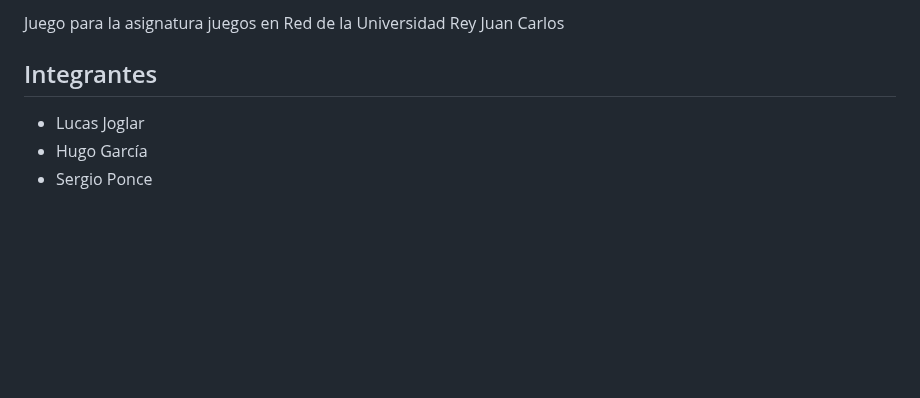
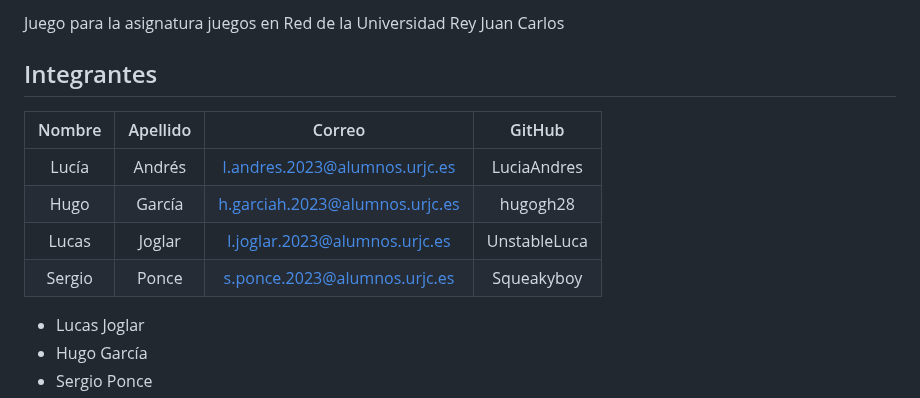
Before and after one commit to hugogh28/Biocleaner, a Markdown page: README.md, the part around the change. Drawn GitHub-style; blank space fills up the shorter version.

Commit message:
Tabla integrantes

```diff
--- a/README.md
+++ b/README.md
@@ -2,6 +2,12 @@
 Juego para la asignatura juegos en Red de la Universidad Rey Juan Carlos
 
 ## Integrantes
+| Nombre    | Apellido | Correo                           | GitHub         |
+|:---------:|:--------:|:--------------------------------:|:--------------:|
+| Lucía     | Andrés   | l.andres.2023@alumnos.urjc.es    | LuciaAndres    |
+| Hugo      | García   | h.garciah.2023@alumnos.urjc.es   | hugogh28       |
+| Lucas     | Joglar   | l.joglar.2023@alumnos.urjc.es    | UnstableLuca   |
+| Sergio    | Ponce    | s.ponce.2023@alumnos.urjc.es     | Squeakyboy     |
 * Lucas Joglar
 * Hugo García
 * Sergio Ponce
```
